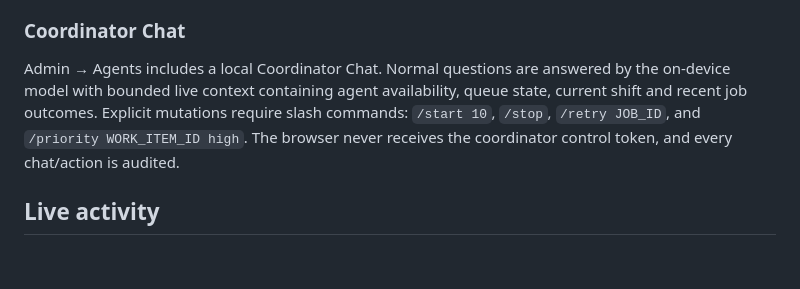
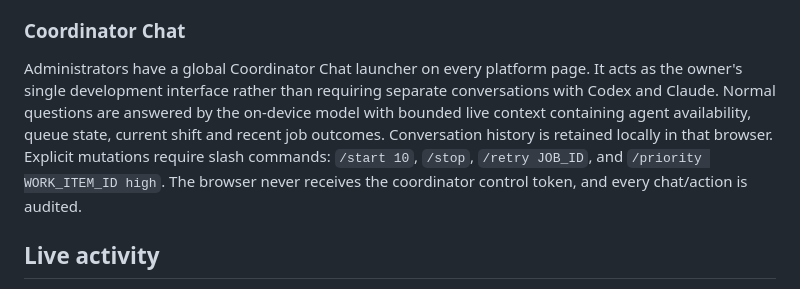
Before and after one commit to deepexet/RackAndCode-v1, a Markdown page: docs/AGENT_COORDINATOR.md, the part around the change. Rendered like a GitHub page; blank space fills up the shorter version.

Commit message:
docs: describe global coordinator interface

```diff
--- a/docs/AGENT_COORDINATOR.md
+++ b/docs/AGENT_COORDINATOR.md
@@ -156,7 +156,7 @@ While a shift is active, FastAPI runs a maintenance cycle every 30 seconds. It s
 
 ### Coordinator Chat
 
-Admin → Agents includes a local Coordinator Chat. Normal questions are answered by the on-device model with bounded live context containing agent availability, queue state, current shift and recent job outcomes. Explicit mutations require slash commands: `/start 10`, `/stop`, `/retry JOB_ID`, and `/priority WORK_ITEM_ID high`. The browser never receives the coordinator control token, and every chat/action is audited.
+Administrators have a global Coordinator Chat launcher on every platform page. It acts as the owner's single development interface rather than requiring separate conversations with Codex and Claude. Normal questions are answered by the on-device model with bounded live context containing agent availability, queue state, current shift and recent job outcomes. Conversation history is retained locally in that browser. Explicit mutations require slash commands: `/start 10`, `/stop`, `/retry JOB_ID`, and `/priority WORK_ITEM_ID high`. The browser never receives the coordinator control token, and every chat/action is audited.
 
 ## Live activity
 
```
